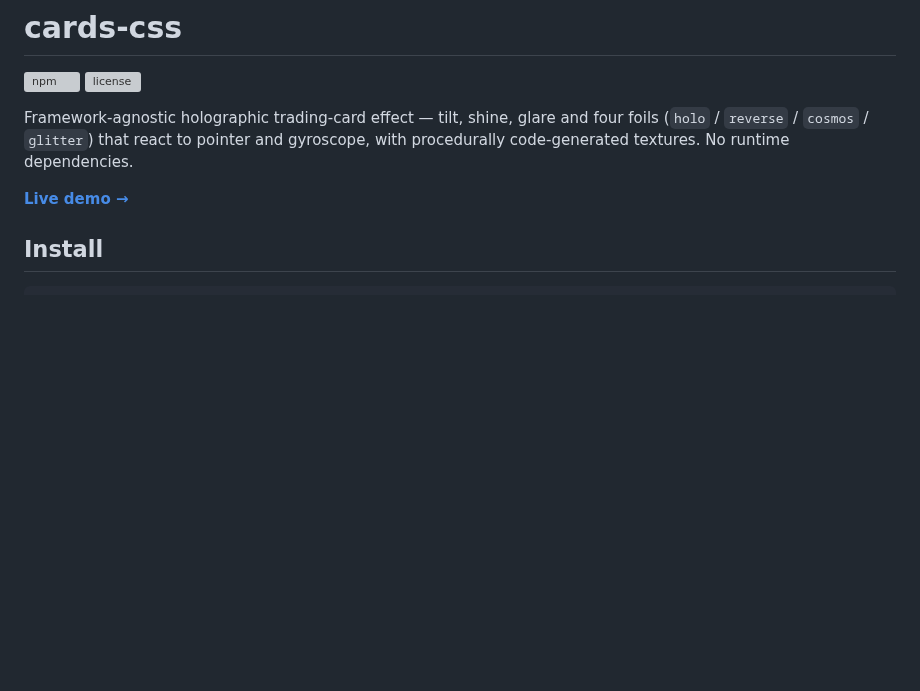
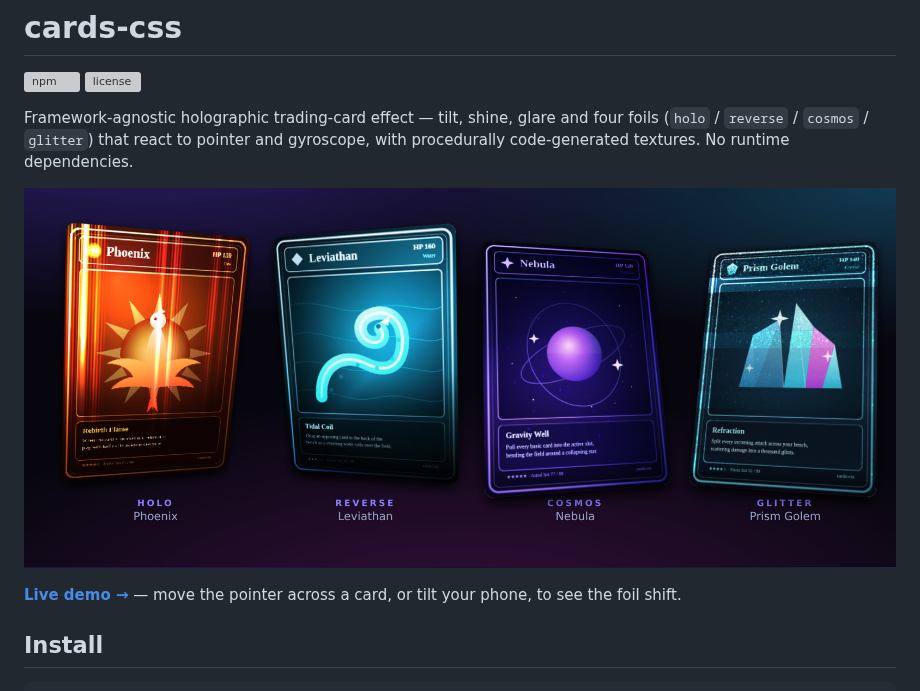
Before and after one commit to kongyo2/cards-css, a Markdown page: README.md, the part around the change. GitHub-like rendering; pictures changed too: assets/screenshot.jpg (added); blank space fills up the shorter version; grey boxes are pictures that could not be loaded.

Commit message:
docs: add holographic cards hero screenshot to README
Capture the four foils (holo / reverse / cosmos / glitter) lit and
tilted, and feature it at the top of the README, linked to the live demo.

Co-Authored-By: Claude Opus 4.8 <noreply@anthropic.com>
Claude-Session: https://claude.ai/code/session_01YGbtPYatDsnMxY6hY62NnZ

```diff
--- a/README.md
+++ b/README.md
@@ -7,7 +7,9 @@ Framework-agnostic holographic trading-card effect — tilt, shine, glare and fo
 foils (`holo` / `reverse` / `cosmos` / `glitter`) that react to pointer and
 gyroscope, with procedurally code-generated textures. No runtime dependencies.
 
-**[Live demo →](https://kongyo2.github.io/cards-css/)**
+[![cards-css — holographic trading cards showing the holo, reverse, cosmos and glitter foils](./assets/screenshot.jpg)](https://kongyo2.github.io/cards-css/)
+
+**[Live demo →](https://kongyo2.github.io/cards-css/)** — move the pointer across a card, or tilt your phone, to see the foil shift.
 
 ## Install
 
```
